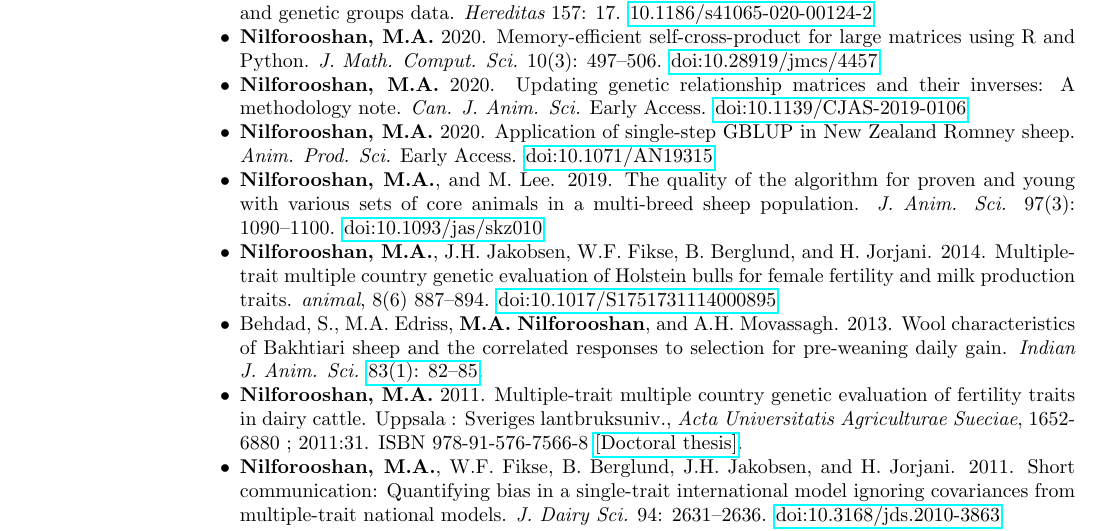
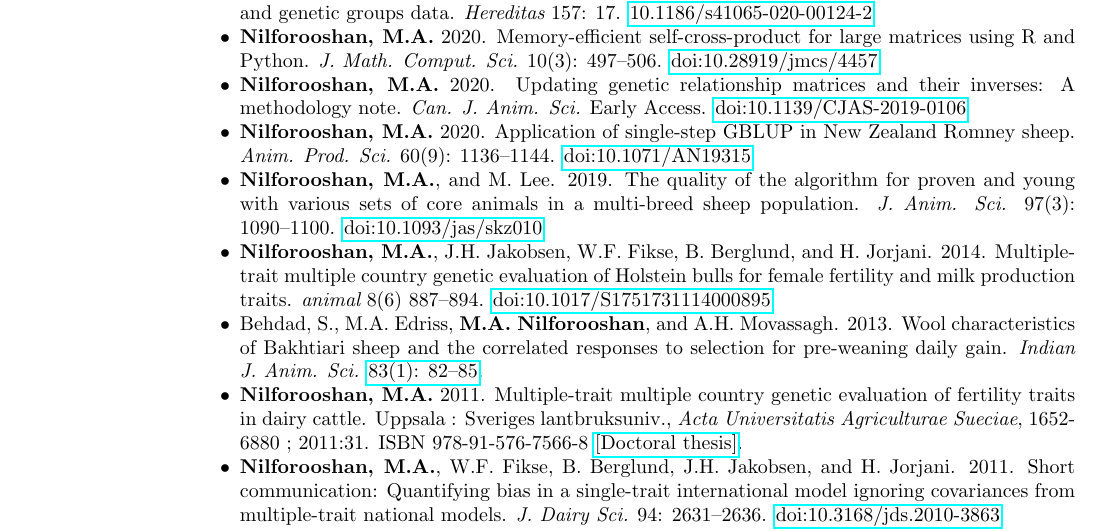
Before and after one commit to nilforooshan/nilforooshan.github.io, a LaTeX CV (resume/resume.tex): part of page 2 of 4, cut so that both start at the same text. Compiled offline with pdfLaTeX.

Commit message:
Update resume for Anim. Prod. Sci.

```diff
--- a/resume/resume.tex
+++ b/resume/resume.tex
@@ -110,9 +110,9 @@ Dept. Animal Breeding and Genetics, Interbull Centre \\
 \item {\bf Nilforooshan, M.A.}, and L.A. Saavedra-Jim\'{e}nez. 2020. ggroups: An R package for pedigree and genetic groups data. {\em Hereditas} 157: 17. \href{https://doi.org/10.1186/s41065-020-00124-2}{10.1186/s41065-020-00124-2}
 \item {\bf Nilforooshan, M.A.} 2020. Memory-efficient self-cross-product for large matrices using R and Python. {\em J. Math. Comput. Sci.} 10(3): 497--506. \href{https://doi.org/10.28919/jmcs/4457}{doi:10.28919/jmcs/4457}
 \item {\bf Nilforooshan, M.A.} 2020. Updating genetic relationship matrices and their inverses: A methodology note. {\em Can. J. Anim. Sci.} Early Access. \href{https://doi.org/10.1139/CJAS-2019-0106}{doi:10.1139/CJAS-2019-0106}
-\item {\bf Nilforooshan, M.A.} 2020. Application of single-step GBLUP in New Zealand Romney sheep. {\em Anim. Prod. Sci.} Early Access. \href{https://doi.org/10.1071/AN19315}{doi:10.1071/AN19315}
+\item {\bf Nilforooshan, M.A.} 2020. Application of single-step GBLUP in New Zealand Romney sheep. {\em Anim. Prod. Sci.} 60(9): 1136--1144. \href{https://doi.org/10.1071/AN19315}{doi:10.1071/AN19315}
 \item {\bf Nilforooshan, M.A.}, and M. Lee. 2019. The quality of the algorithm for proven and young with various sets of core animals in a multi-breed sheep population. {\em J. Anim. Sci.} 97(3): 1090--1100. \href{https://doi.org/10.1093/jas/skz010}{doi:10.1093/jas/skz010}
-\item {\bf Nilforooshan, M.A.}, J.H. Jakobsen, W.F. Fikse, B. Berglund, and H. Jorjani. 2014. Multiple-trait multiple country genetic evaluation of Holstein bulls for female fertility and milk production traits. {\em animal}, 8(6) 887--894. \href{https://doi.org/10.1017/S1751731114000895}{doi:10.1017/S1751731114000895}
+\item {\bf Nilforooshan, M.A.}, J.H. Jakobsen, W.F. Fikse, B. Berglund, and H. Jorjani. 2014. Multiple-trait multiple country genetic evaluation of Holstein bulls for female fertility and milk production traits. {\em animal} 8(6) 887--894. \href{https://doi.org/10.1017/S1751731114000895}{doi:10.1017/S1751731114000895}
 \item Behdad, S., M.A. Edriss, {\bf M.A. Nilforooshan}, and A.H. Movassagh. 2013. Wool characteristics of Bakhtiari sheep and the correlated responses to selection for pre-weaning daily gain. {\em Indian J. Anim. Sci.} \href{http://epubs.icar.org.in/ejournal/index.php/IJAnS/article/view/26453}{83(1): 82--85}.
 \item {\bf Nilforooshan, M.A.} 2011. Multiple-trait multiple country genetic evaluation of fertility traits in dairy cattle. Uppsala : Sveriges lantbruksuniv., {\em Acta Universitatis Agriculturae Sueciae}, 1652-6880 ; 2011:31. ISBN 978-91-576-7566-8 \href{https://pub.epsilon.slu.se/8094}{[Doctoral thesis]}.
 \item {\bf Nilforooshan, M.A.}, W.F. Fikse, B. Berglund, J.H. Jakobsen, and H. Jorjani. 2011. Short communication: Quantifying bias in a single-trait international model ignoring covariances from multiple-trait national models. {\em J. Dairy Sci.} 94: 2631--2636. \href{https://doi.org/10.3168/jds.2010-3863}{doi:10.3168/jds.2010-3863}
```
Also changed, not shown: resume/README.md, resume/resume.pdf, 1 other file.
